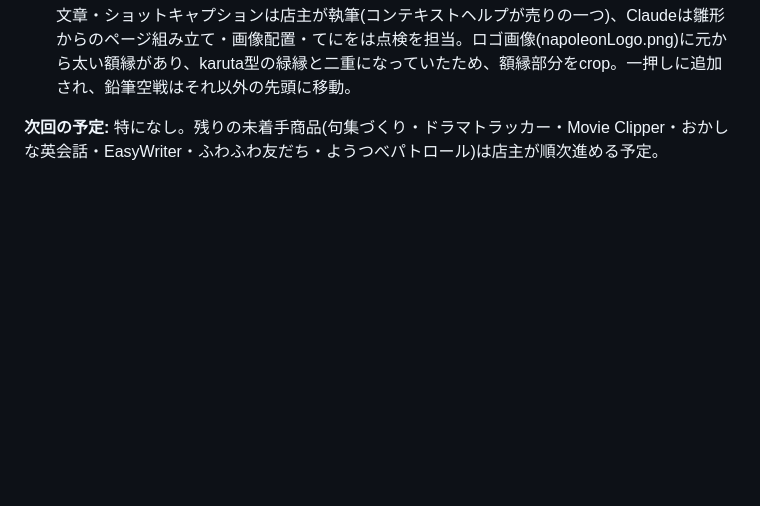
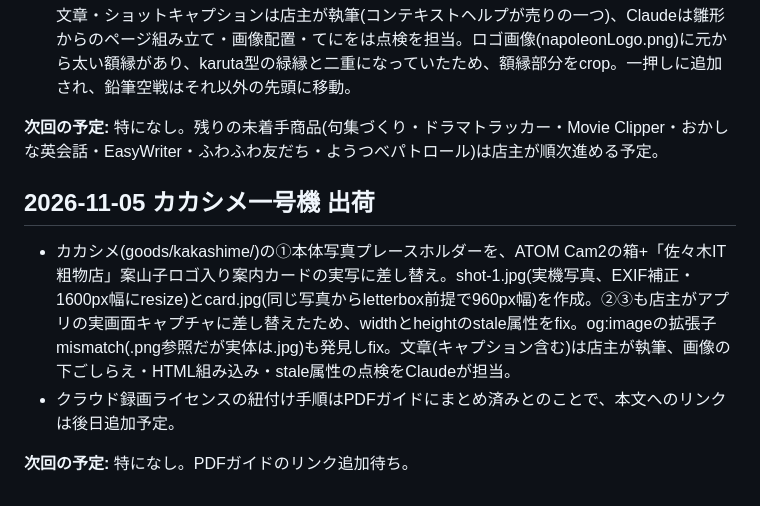
Before and after one commit to k1sasaki/k1sasaki.github.io, a Markdown page: DEVLOG.md, the part around the change. Drawn GitHub-style; blank space fills up the shorter version.

Commit message:
DEVLOG更新(2026-11-05)
Co-Authored-By: Claude Sonnet 5 <noreply@anthropic.com>

```diff
--- a/DEVLOG.md
+++ b/DEVLOG.md
@@ -39,3 +39,10 @@ claude.aiでの相談(2026-10-13〜18、Cowork君)からClaude Codeに引き継
 - 新商品「ナポレオンの副官」(goods/napoleon/、Rails/Calypso:3109)を追加・公開。5人対戦トランプ「ナポレオン」をコンピュータ4人相手にひとりで遊べ、プレイヤーは常に正体を隠した副官役(Joker札が強制的に手札に入れ替わる設計)。店主の高校ヨット部・七ヶ浜合宿の思い出が元ネタで、PCの4人(じとう・くまがい・わたなべ・ほんだ)は当時の先輩の口癖から命名。文章・ショットキャプションは店主が執筆(コンテキストヘルプが売りの一つ)、Claudeは雛形からのページ組み立て・画像配置・てにをは点検を担当。ロゴ画像(napoleonLogo.png)に元から太い額縁があり、karuta型の緑縁と二重になっていたため、額縁部分をcrop。一押しに追加され、鉛筆空戦はそれ以外の先頭に移動。
 
 **次回の予定:** 特になし。残りの未着手商品(句集づくり・ドラマトラッカー・Movie Clipper・おかしな英会話・EasyWriter・ふわふわ友だち・ようつべパトロール)は店主が順次進める予定。
+
+## 2026-11-05 カカシメ一号機 出荷
+
+- カカシメ(goods/kakashime/)の①本体写真プレースホルダーを、ATOM Cam2の箱+「佐々木IT粗物店」案山子ロゴ入り案内カードの実写に差し替え。shot-1.jpg(実機写真、EXIF補正・1600px幅にresize)とcard.jpg(同じ写真からletterbox前提で960px幅)を作成。②③も店主がアプリの実画面キャプチャに差し替えたため、widthとheightのstale属性をfix。og:imageの拡張子mismatch(.png参照だが実体は.jpg)も発見しfix。文章(キャプション含む)は店主が執筆、画像の下ごしらえ・HTML組み込み・stale属性の点検をClaudeが担当。
+- クラウド録画ライセンスの紐付け手順はPDFガイドにまとめ済みとのことで、本文へのリンクは後日追加予定。
+
+**次回の予定:** 特になし。PDFガイドのリンク追加待ち。
```
